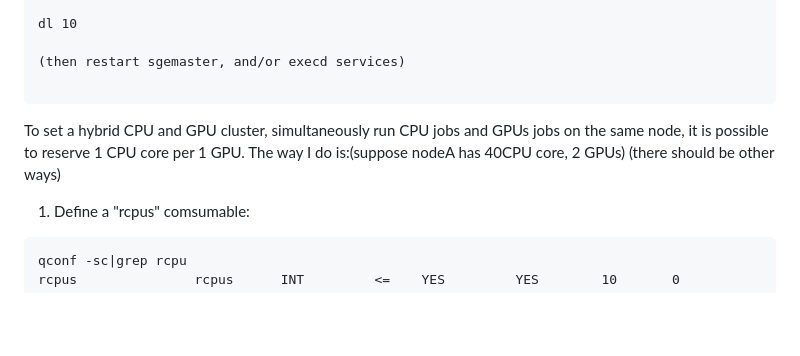
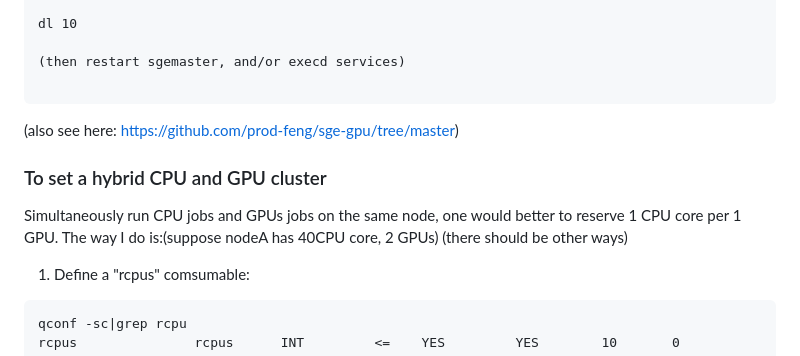
Before and after one commit to prod-feng/songe, a Markdown page: README.md, the part around the change printed below. GitHub-like rendering; blank space fills up the shorter version.

````diff
--- a/README.md
+++ b/README.md
@@ -37,9 +37,10 @@ dl 10
 (then restart sgemaster, and/or execd services)
 
 ```
+(also see here: https://github.com/prod-feng/sge-gpu/tree/master)
 
-
-To set a hybrid CPU and GPU cluster, simultaneously run CPU jobs and GPUs jobs on the same node, it is possible to reserve 1 CPU core per 1 GPU.
+### To set a hybrid CPU and GPU cluster
+Simultaneously run CPU jobs and GPUs jobs on the same node, one would better to reserve 1 CPU core per 1 GPU.
 The way I do is:(suppose nodeA has 40CPU core, 2 GPUs) (there should be other ways)
 
 1. Define a "rcpus" comsumable:
````
Also changed, not shown: other parts of README.md (+9 -7 lines).
